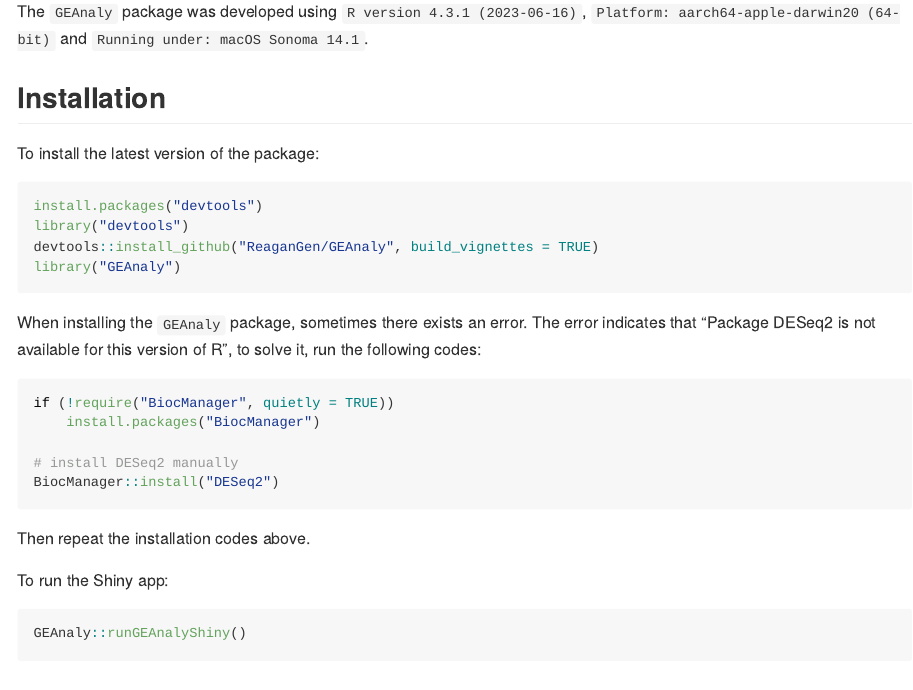
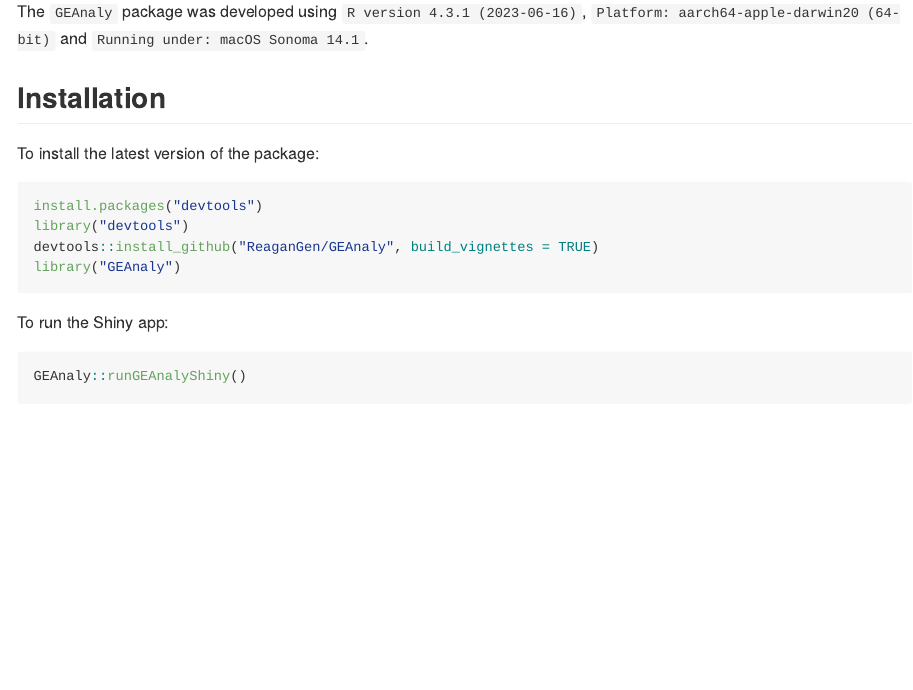
Before and after one commit to ReaganGen/GEAnaly, an R Markdown document (README.Rmd): the page in a window 1100 px wide, from 760 px down. The pictures show the output file README.md that the author committed with the source, drawn offline in the style of GitHub; badge pictures from the web are left out.

Commit message:
Update documentation, update functions and README file

````diff
--- a/README.Rmd
+++ b/README.Rmd
@@ -46,16 +46,6 @@
 devtools::install_github("ReaganGen/GEAnaly", build_vignettes = TRUE)
 library("GEAnaly")
 ```
-
-When installing the `GEAnaly` package, sometimes there exists an error. The error indicates that "Package DESeq2 is not available for this version of R", to solve it, run the following codes:
-```r
-if (!require("BiocManager", quietly = TRUE))
-    install.packages("BiocManager")
-
-# install DESeq2 manually
-BiocManager::install("DESeq2")
-```
-Then repeat the installation codes above.
 
 To run the Shiny app:
 ```r
````
Also changed, not shown: R/correlationAnalysis.R (+2 -3 lines), R/enrichAnalysis.R (+2 -4 lines), R/filterDeGene.R (+1 -9 lines), R/visualizations.R (+7 -15 lines), README.md, 9 other files.
